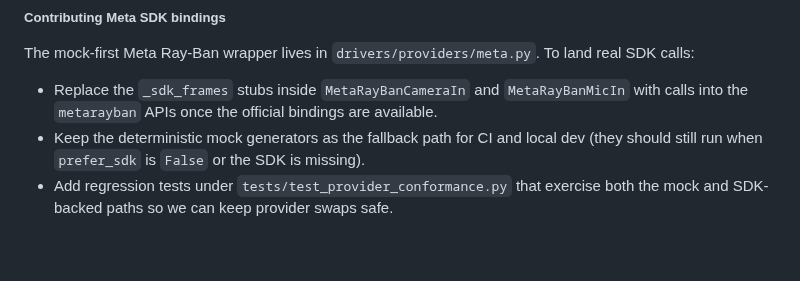
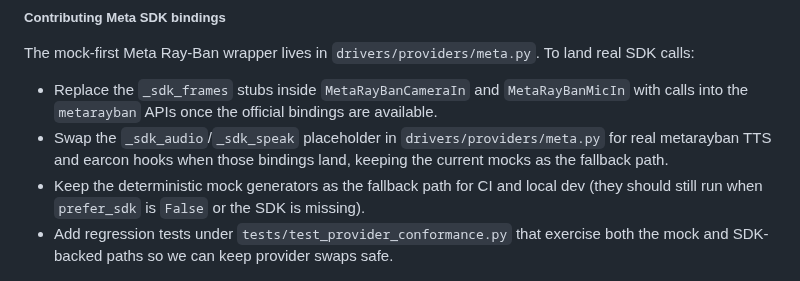
Before and after one commit to farmountain/SmartGlass-AI-Agent, a Markdown page: README.md, the part around the change. Drawn GitHub-style; blank space fills up the shorter version.

Commit message:
Clarify Meta SDK binding guidance

```diff
--- a/README.md
+++ b/README.md
@@ -266,6 +266,7 @@ Each of these providers exposes deterministic camera/mic fixtures tuned to the v
 The mock-first Meta Ray-Ban wrapper lives in `drivers/providers/meta.py`. To land real SDK calls:
 
 - Replace the `_sdk_frames` stubs inside `MetaRayBanCameraIn` and `MetaRayBanMicIn` with calls into the `metarayban` APIs once the official bindings are available.
+- Swap the `_sdk_audio`/`_sdk_speak` placeholder in `drivers/providers/meta.py` for real metarayban TTS and earcon hooks when those bindings land, keeping the current mocks as the fallback path.
 - Keep the deterministic mock generators as the fallback path for CI and local dev (they should still run when `prefer_sdk` is `False` or the SDK is missing).
 - Add regression tests under `tests/test_provider_conformance.py` that exercise both the mock and SDK-backed paths so we can keep provider swaps safe.
 
```
